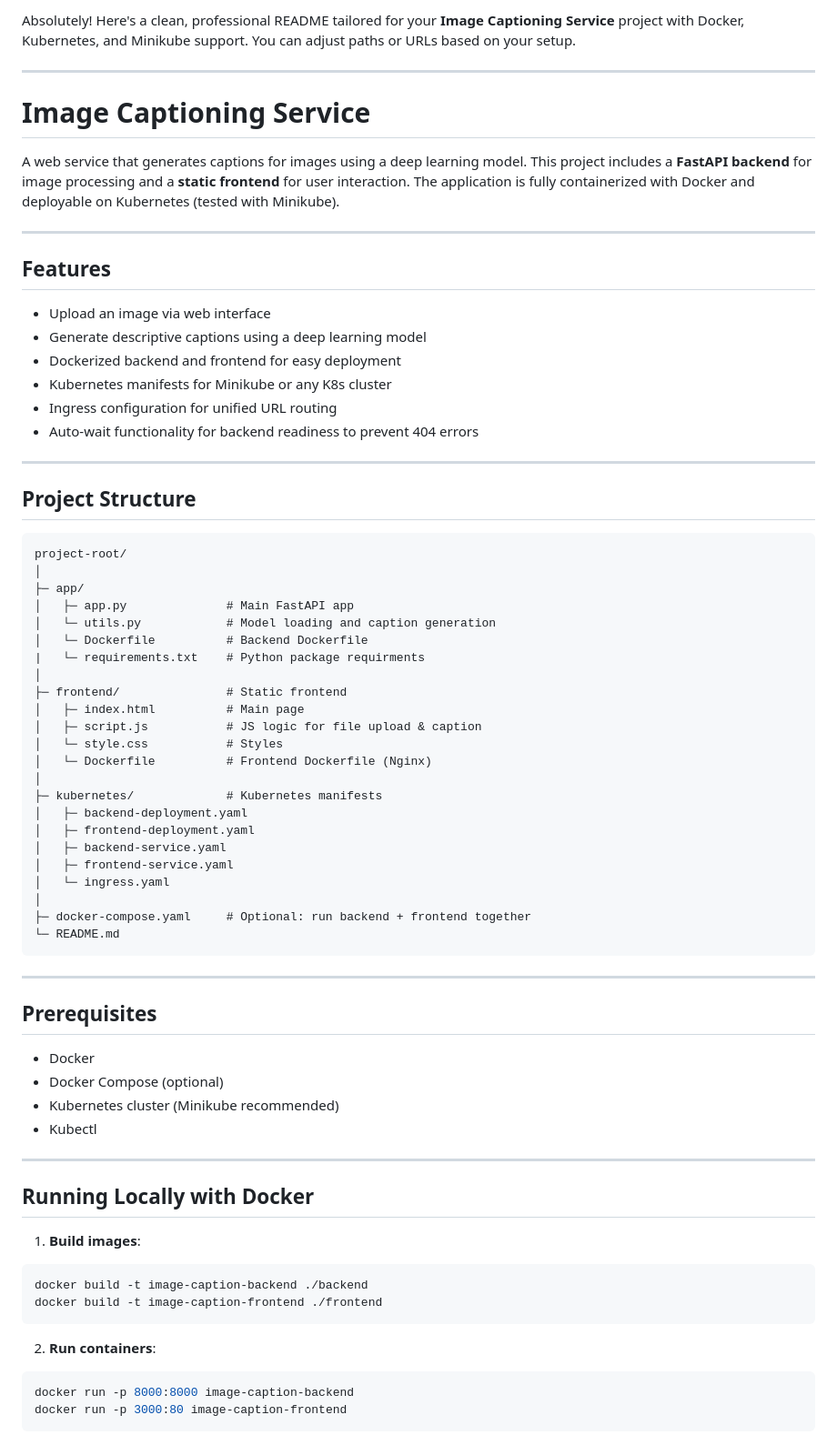
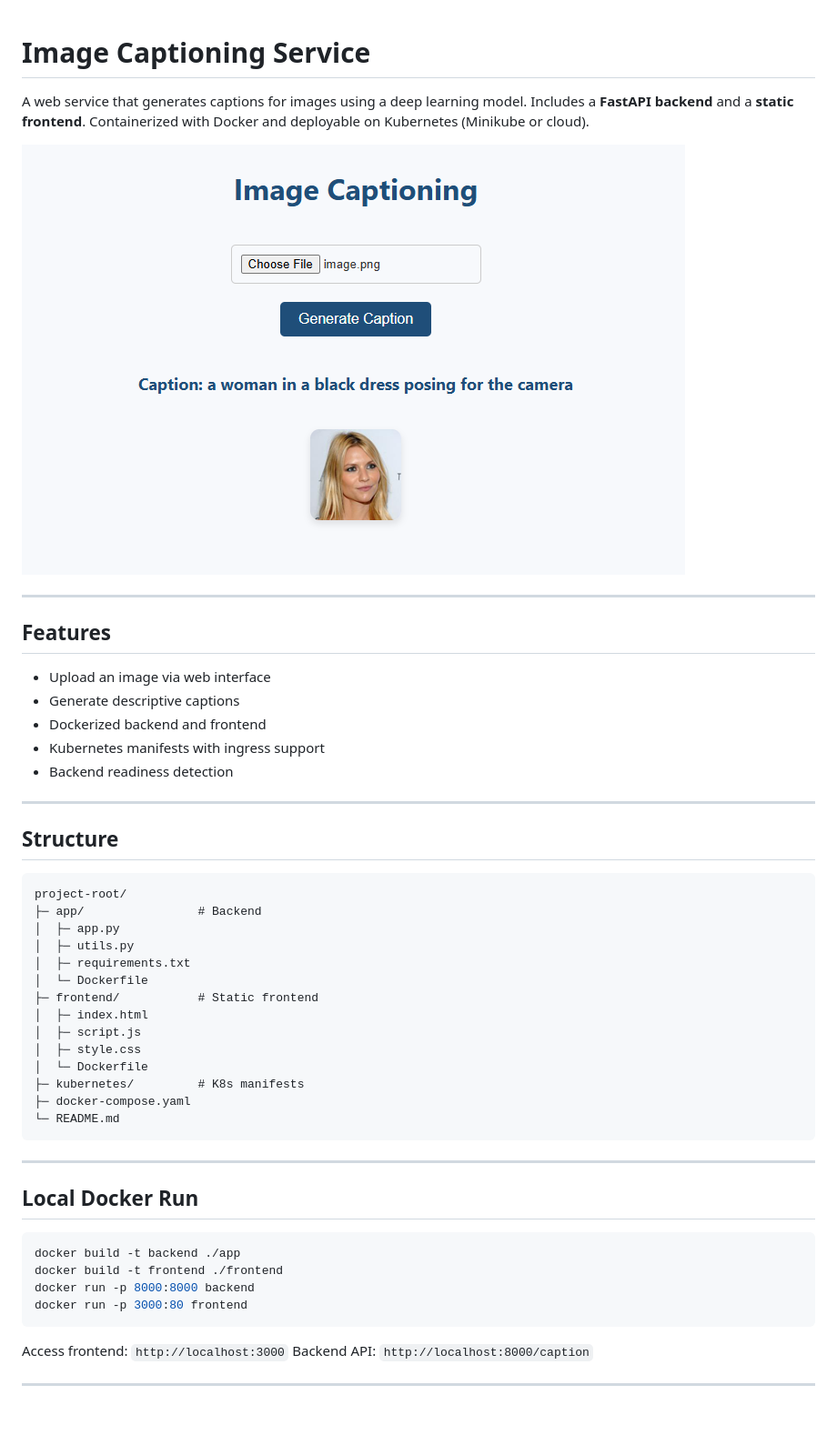
Before and after one commit to Lamdtom/Image-Captioning-Service, a Markdown page: readme.md, the part around the change printed below. Shown: that part at 91% size. GitHub-like rendering; pictures changed too: picture/example.png (added).

````diff
--- a/readme.md
+++ b/readme.md
@@ -1,76 +1,53 @@
-Absolutely! Here's a clean, professional README tailored for your **Image Captioning Service** project with Docker, Kubernetes, and Minikube support. You can adjust paths or URLs based on your setup.
-
----
-
 # Image Captioning Service
 
-A web service that generates captions for images using a deep learning model. This project includes a **FastAPI backend** for image processing and a **static frontend** for user interaction. The application is fully containerized with Docker and deployable on Kubernetes (tested with Minikube).
+A web service that generates captions for images using a deep learning model. Includes a **FastAPI backend** and a **static frontend**. Containerized with Docker and deployable on Kubernetes (Minikube or cloud).
+
+![Example Output](picture/example.png)
 
 ---
 
 ## Features
 
 * Upload an image via web interface
-* Generate descriptive captions using a deep learning model
-* Dockerized backend and frontend for easy deployment
-* Kubernetes manifests for Minikube or any K8s cluster
-* Ingress configuration for unified URL routing
-* Auto-wait functionality for backend readiness to prevent 404 errors
+* Generate descriptive captions
+* Dockerized backend and frontend
+* Kubernetes manifests with ingress support
+* Backend readiness detection
 
 ---
 
-## Project Structure
+## Structure
 
 ```
 project-root/
-│
-├─ app/
-│   ├─ app.py              # Main FastAPI app
-│   └─ utils.py            # Model loading and caption generation
-│   └─ Dockerfile          # Backend Dockerfile
-|   └─ requirements.txt    # Python package requirments
-│
-├─ frontend/               # Static frontend
-│   ├─ index.html          # Main page
-│   ├─ script.js           # JS logic for file upload & caption
-│   └─ style.css           # Styles
-│   └─ Dockerfile          # Frontend Dockerfile (Nginx)
-│
-├─ kubernetes/             # Kubernetes manifests
-│   ├─ backend-deployment.yaml
-│   ├─ frontend-deployment.yaml
-│   ├─ backend-service.yaml
-│   ├─ frontend-service.yaml
-│   └─ ingress.yaml
-│
-├─ docker-compose.yaml     # Optional: run backend + frontend together
+├─ app/                # Backend
+│  ├─ app.py
+│  ├─ utils.py
+│  ├─ requirements.txt
+│  └─ Dockerfile
+├─ frontend/           # Static frontend
+│  ├─ index.html
+│  ├─ script.js
+│  ├─ style.css
+│  └─ Dockerfile
+├─ kubernetes/         # K8s manifests
+├─ docker-compose.yaml
 └─ README.md
 ```
 
 ---
 
-## Prerequisites
+## Local Docker Run
 
-* Docker
-* Docker Compose (optional)
-* Kubernetes cluster (Minikube recommended)
-* Kubectl
+```bash
+docker build -t backend ./app
+docker build -t frontend ./frontend
+docker run -p 8000:8000 backend
+docker run -p 3000:80 frontend
+```
+
+Access frontend: `http://localhost:3000`
+Backend API: `http://localhost:8000/caption`
 
 ---
 
-## Running Locally with Docker
-
-1. **Build images**:
-
-```bash
-docker build -t image-caption-backend ./backend
-docker build -t image-caption-frontend ./frontend
-```
-
-2. **Run containers**:
-
-```bash
-docker run -p 8000:8000 image-caption-backend
-docker run -p 3000:80 image-caption-frontend
-```
-
````
Also changed, not shown: other parts of readme.md (+29 -48 lines).
